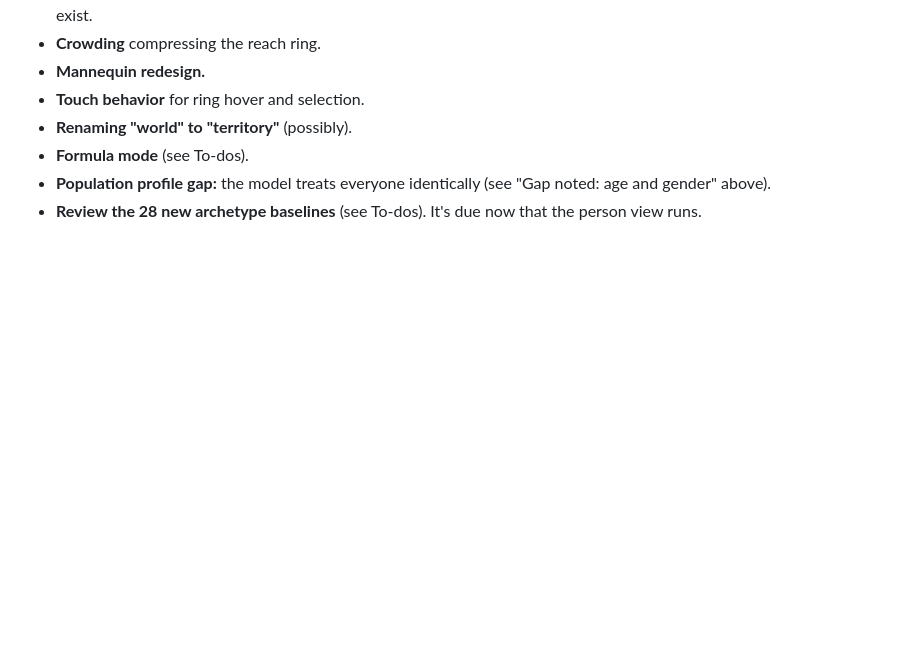
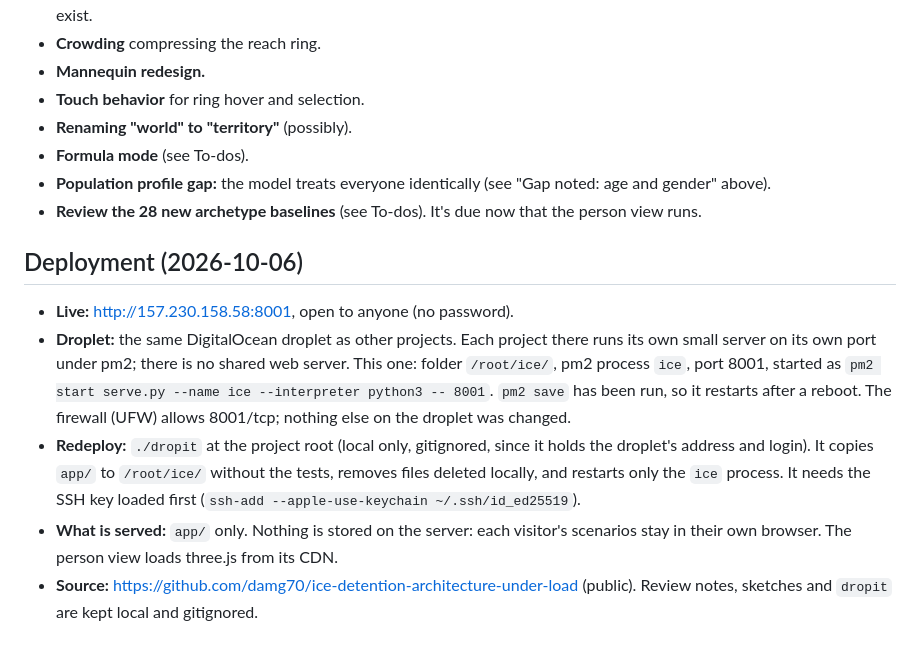
Before and after one commit to damg70/ice-detention-architecture-under-load, a Markdown page: design_notes.md, the part around the change. GitHub-like rendering; blank space fills up the shorter version.

Commit message:
Design notes: deployment
Co-Authored-By: Claude Opus 5.5 <noreply@anthropic.com>

```diff
--- a/design_notes.md
+++ b/design_notes.md
@@ -743,3 +743,25 @@ tall), and integration into the main app (2026-10-05).
   "Gap noted: age and gender" above).
 - **Review the 28 new archetype baselines** (see To-dos). It's due now
   that the person view runs.
+
+## Deployment (2026-10-06)
+
+- **Live:** http://157.230.158.58:8001, open to anyone (no password).
+- **Droplet:** the same DigitalOcean droplet as other projects. Each
+  project there runs its own small server on its own port under pm2; there
+  is no shared web server. This one: folder `/root/ice/`, pm2 process
+  `ice`, port 8001, started as `pm2 start serve.py --name ice --interpreter
+  python3 -- 8001`. `pm2 save` has been run, so it restarts after a reboot.
+  The firewall (UFW) allows 8001/tcp; nothing else on the droplet was
+  changed.
+- **Redeploy:** `./dropit` at the project root (local only, gitignored,
+  since it holds the droplet's address and login). It copies `app/` to
+  `/root/ice/` without the tests, removes files deleted locally, and
+  restarts only the `ice` process. It needs the SSH key loaded first
+  (`ssh-add --apple-use-keychain ~/.ssh/id_ed25519`).
+- **What is served:** `app/` only. Nothing is stored on the server: each
+  visitor's scenarios stay in their own browser. The person view loads
+  three.js from its CDN.
+- **Source:** https://github.com/damg70/ice-detention-architecture-under-load
+  (public). Review notes, sketches and `dropit` are kept local and
+  gitignored.
```
